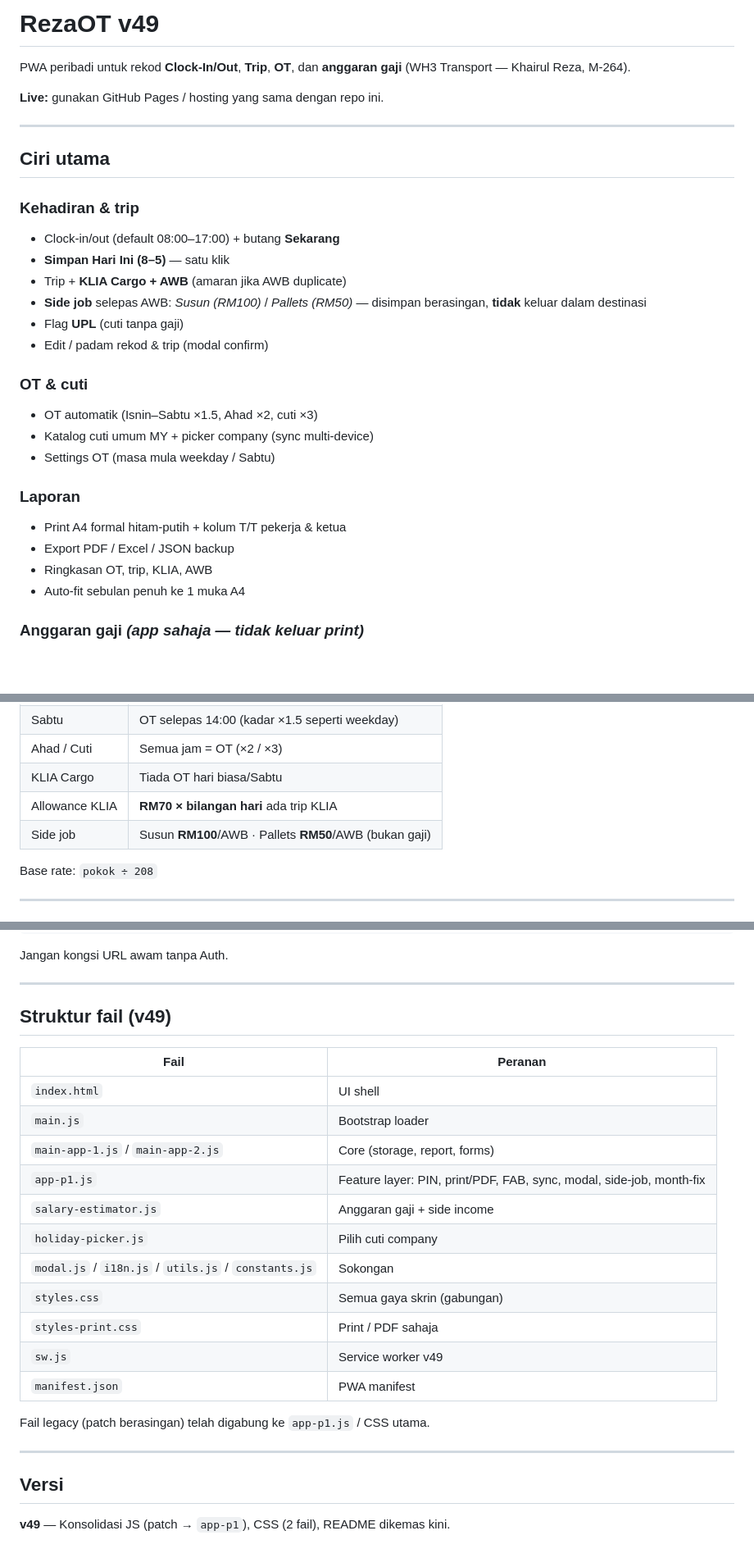
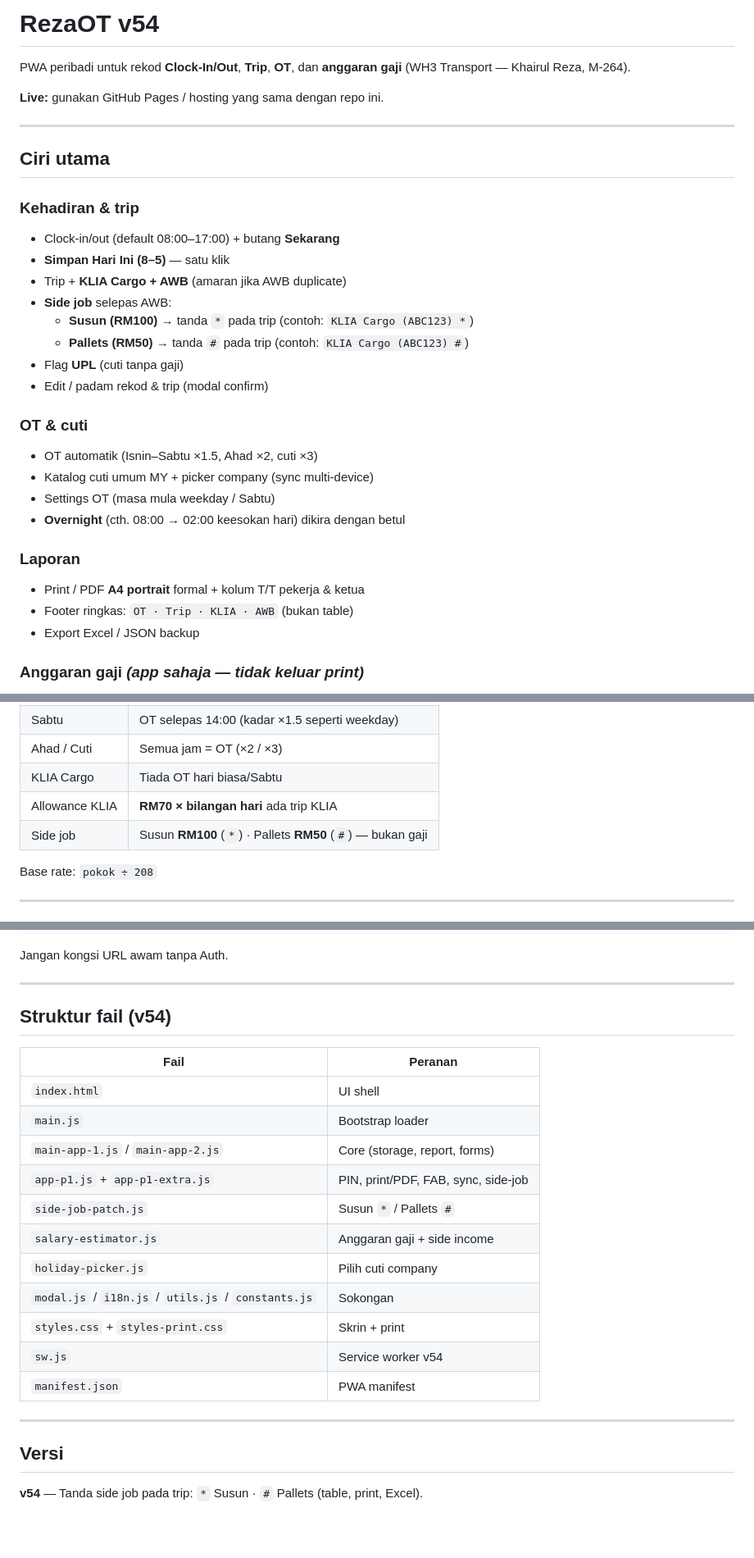
Before and after one commit to reza5208/RezaOT-v2, a Markdown page: README.md, 3 parts joined by grey strips. Shown at 82% size. Rendered like a GitHub page; blank space fills up the shorter version.

Commit message:
v54: README side job * / # markers

```diff
--- a/README.md
+++ b/README.md
@@ -1,4 +1,4 @@
-# RezaOT v49
+# RezaOT v54
 
 PWA peribadi untuk rekod **Clock-In/Out**, **Trip**, **OT**, dan **anggaran gaji** (WH3 Transport — Khairul Reza, M-264).
 
@@ -12,7 +12,9 @@ PWA peribadi untuk rekod **Clock-In/Out**, **Trip**, **OT**, dan **anggaran gaji
 - Clock-in/out (default 08:00–17:00) + butang **Sekarang**
 - **Simpan Hari Ini (8–5)** — satu klik
 - Trip + **KLIA Cargo + AWB** (amaran jika AWB duplicate)
-- **Side job** selepas AWB: *Susun (RM100)* / *Pallets (RM50)* — disimpan berasingan, **tidak** keluar dalam destinasi
+- **Side job** selepas AWB:
+  - **Susun (RM100)** → tanda `*` pada trip (contoh: `KLIA Cargo (ABC123) *`)
+  - **Pallets (RM50)** → tanda `#` pada trip (contoh: `KLIA Cargo (ABC123) #`)
 - Flag **UPL** (cuti tanpa gaji)
 - Edit / padam rekod & trip (modal confirm)
 
@@ -20,12 +22,12 @@ PWA peribadi untuk rekod **Clock-In/Out**, **Trip**, **OT**, dan **anggaran gaji
 - OT automatik (Isnin–Sabtu ×1.5, Ahad ×2, cuti ×3)
 - Katalog cuti umum MY + picker company (sync multi-device)
 - Settings OT (masa mula weekday / Sabtu)
+- **Overnight** (cth. 08:00 → 02:00 keesokan hari) dikira dengan betul
 
 ### Laporan
-- Print A4 formal hitam-putih + kolum T/T pekerja & ketua
-- Export PDF / Excel / JSON backup
-- Ringkasan OT, trip, KLIA, AWB
-- Auto-fit sebulan penuh ke 1 muka A4
+- Print / PDF **A4 portrait** formal + kolum T/T pekerja & ketua
+- Footer ringkas: `OT · Trip · KLIA · AWB` (bukan table)
+- Export Excel / JSON backup
 
 ### Anggaran gaji *(app sahaja — tidak keluar print)*
 - Gaji pokok, OT (pecahan), allowance KLIA **RM70/hari**
@@ -49,7 +51,7 @@ PWA peribadi untuk rekod **Clock-In/Out**, **Trip**, **OT**, dan **anggaran gaji
 | Ahad / Cuti | Semua jam = OT (×2 / ×3) |
 | KLIA Cargo | Tiada OT hari biasa/Sabtu |
 | Allowance KLIA | **RM70 × bilangan hari** ada trip KLIA |
-| Side job | Susun **RM100**/AWB · Pallets **RM50**/AWB (bukan gaji) |
+| Side job | Susun **RM100** (`*`) · Pallets **RM50** (`#`) — bukan gaji |
 
 Base rate: `pokok ÷ 208`
 
@@ -88,26 +90,24 @@ Jangan kongsi URL awam tanpa Auth.
 
 ---
 
-## Struktur fail (v49)
+## Struktur fail (v54)
 
 | Fail | Peranan |
-|------|---------|
+|------|----------|
 | `index.html` | UI shell |
 | `main.js` | Bootstrap loader |
 | `main-app-1.js` / `main-app-2.js` | Core (storage, report, forms) |
-| `app-p1.js` | Feature layer: PIN, print/PDF, FAB, sync, modal, side-job, month-fix |
+| `app-p1.js` + `app-p1-extra.js` | PIN, print/PDF, FAB, sync, side-job |
+| `side-job-patch.js` | Susun `*` / Pallets `#` |
 | `salary-estimator.js` | Anggaran gaji + side income |
 | `holiday-picker.js` | Pilih cuti company |
 | `modal.js` / `i18n.js` / `utils.js` / `constants.js` | Sokongan |
-| `styles.css` | Semua gaya skrin (gabungan) |
-| `styles-print.css` | Print / PDF sahaja |
-| `sw.js` | Service worker v49 |
+| `styles.css` + `styles-print.css` | Skrin + print |
+| `sw.js` | Service worker v54 |
 | `manifest.json` | PWA manifest |
-
-Fail legacy (patch berasingan) telah digabung ke `app-p1.js` / CSS utama.
 
 ---
 
 ## Versi
 
-**v49** — Konsolidasi JS (patch → `app-p1`), CSS (2 fail), README dikemas kini.
+**v54** — Tanda side job pada trip: `*` Susun · `#` Pallets (table, print, Excel).
```
